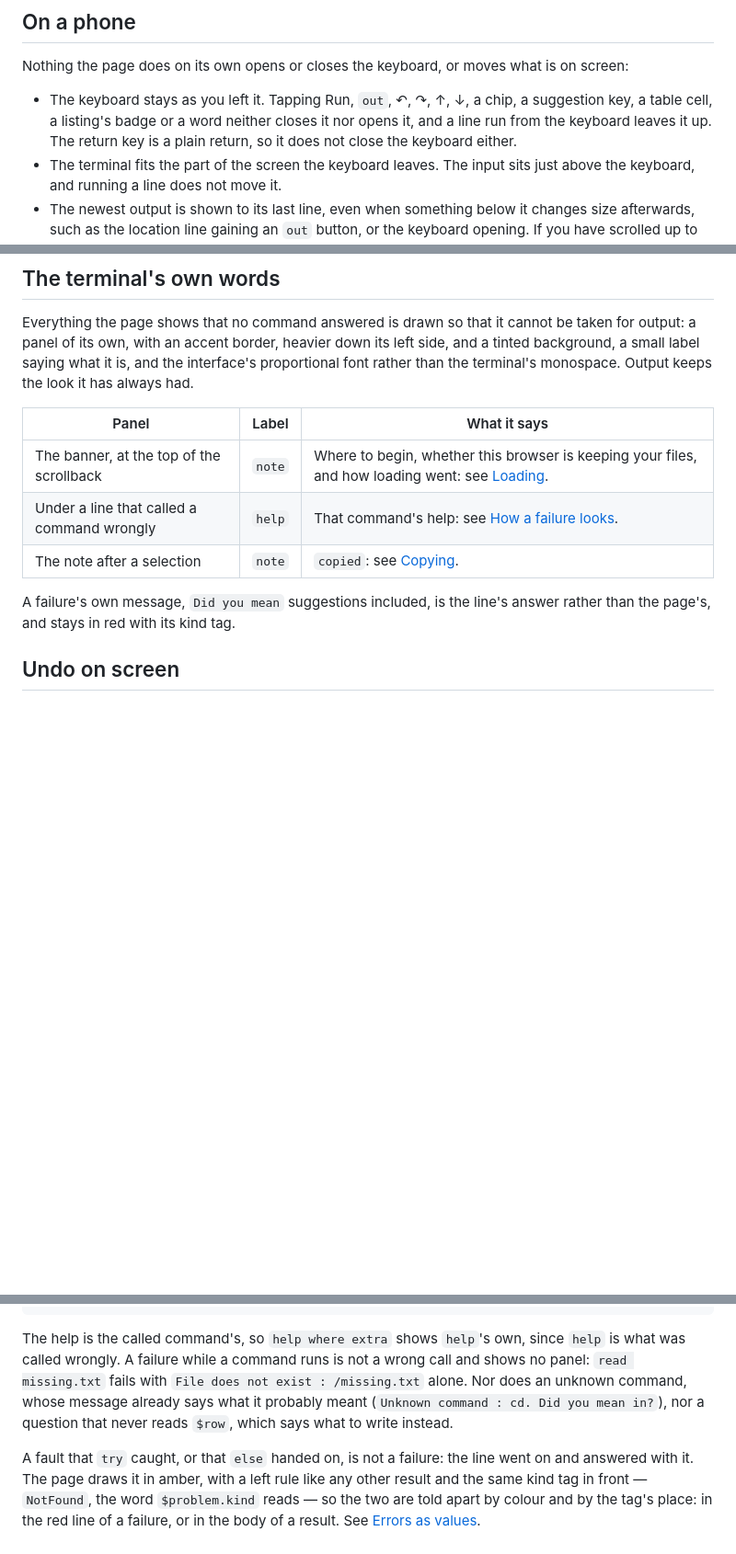
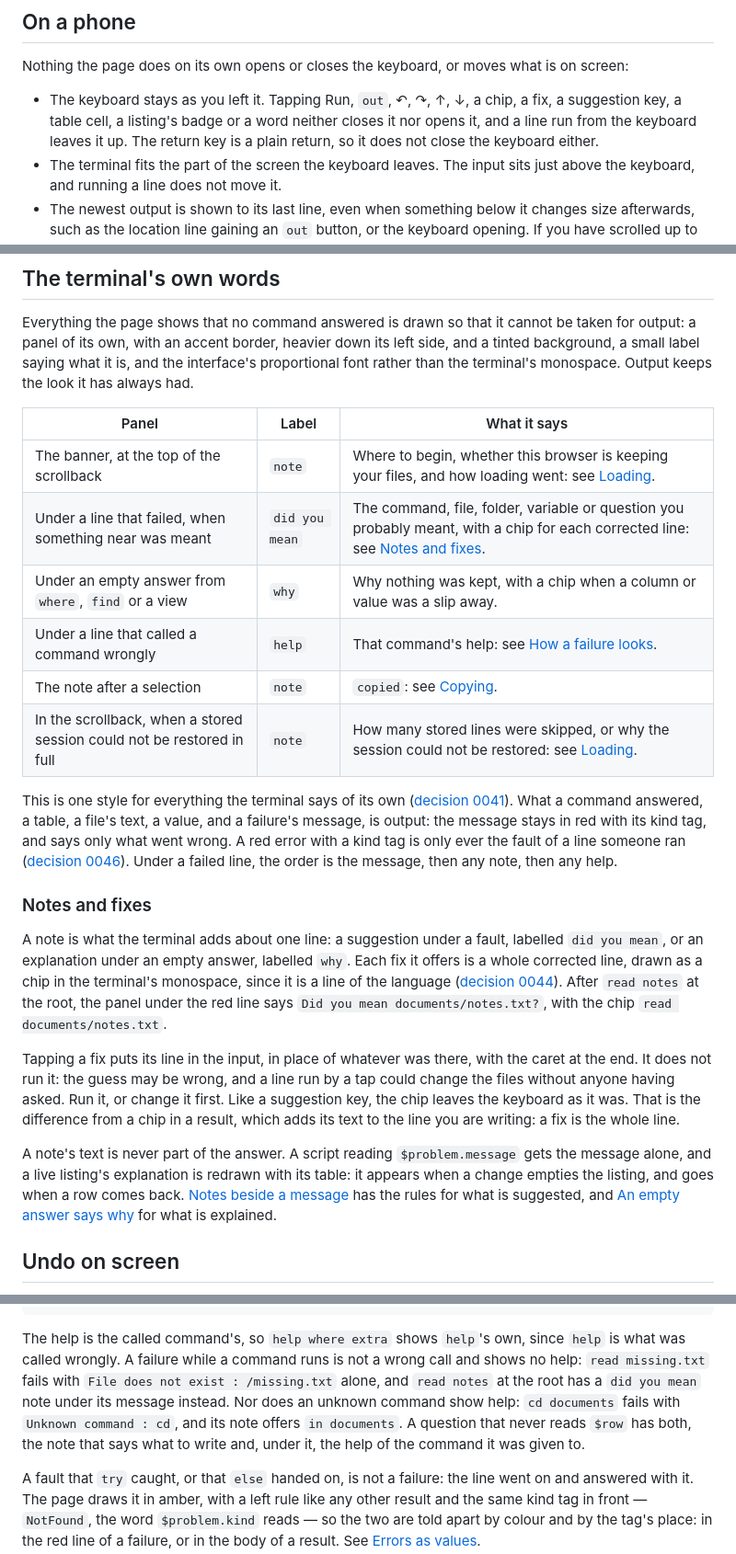
Before and after one commit to lorenchorley/CommandLineReimagined, a Markdown page: docs/web-terminal.md, 3 parts joined by grey strips. Shown at 92% size. Drawn GitHub-style; blank space fills up the shorter version.

Commit message:
Describe notes, fix chips and the one guidance style in the web terminal guide
The page now draws a fault's suggestion and an empty answer's explanation as panels
labelled "did you mean" and "why", each fix as a chip that fills the input without
running it, and the restore messages as notes rather than red errors (0041, 0044,
0046). The guide said suggestions stayed in the red message and that a question that
never reads $row shows no help, neither of which is true now. It lists every panel
the terminal draws of its own, says what a fix chip does and how it differs from a
result's chip, and that a live listing's explanation comes and goes with its rows.

Co-Authored-By: Claude Opus 5.5 <noreply@anthropic.com>
Claude-Session: https://claude.ai/code/session_01D7wqeJAuiB8iJJSera2nTi

```diff
--- a/docs/web-terminal.md
+++ b/docs/web-terminal.md
@@ -28,8 +28,8 @@ Nothing the page does on its own opens or closes the keyboard, or moves what is
 screen:
 
 - The keyboard stays as you left it. Tapping Run, `out`, ↶, ↷, ↑, ↓, a chip, a
-  suggestion key, a table cell, a listing's badge or a word neither closes it nor opens
-  it, and a line run from the keyboard leaves it up. The return key is a plain return,
+  fix, a suggestion key, a table cell, a listing's badge or a word neither closes it nor
+  opens it, and a line run from the keyboard leaves it up. The return key is a plain return,
   so it does not close the keyboard either.
 - The terminal fits the part of the screen the keyboard leaves. The input sits just
   above the keyboard, and running a line does not move it.
@@ -305,11 +309,43 @@ font rather than the terminal's monospace. Output keeps the look it has always h
 | Panel | Label | What it says |
 | --- | --- | --- |
 | The banner, at the top of the scrollback | `note` | Where to begin, whether this browser is keeping your files, and how loading went: see [Loading](#loading). |
+| Under a line that failed, when something near was meant | `did you mean` | The command, file, folder, variable or question you probably meant, with a chip for each corrected line: see [Notes and fixes](#notes-and-fixes). |
+| Under an empty answer from `where`, `find` or a view | `why` | Why nothing was kept, with a chip when a column or value was a slip away. |
 | Under a line that called a command wrongly | `help` | That command's help: see [How a failure looks](#how-a-failure-looks). |
 | The note after a selection | `note` | `copied`: see [Copying](#copying). |
+| In the scrollback, when a stored session could not be restored in full | `note` | How many stored lines were skipped, or why the session could not be restored: see [Loading](#loading). |
 
-A failure's own message, `Did you mean` suggestions included, is the line's answer
-rather than the page's, and stays in red with its kind tag.
+This is one style for everything the terminal says of its own
+([decision 0041](decisions/0041-guidance-is-drawn-apart-from-output.md)). What a
+command answered, a table, a file's text, a value, and a failure's message, is output:
+the message stays in red with its kind tag, and says only what went wrong. A red error
+with a kind tag is only ever the fault of a line someone ran
+([decision 0046](decisions/0046-restore-messages-are-guidance.md)). Under a failed
+line, the order is the message, then any note, then any help.
+
+### Notes and fixes
+
+A note is what the terminal adds about one line: a suggestion under a fault, labelled
+`did you mean`, or an explanation under an empty answer, labelled `why`. Each fix it
+offers is a whole corrected line, drawn as a chip in the terminal's monospace, since it
+is a line of the language
+([decision 0044](decisions/0044-a-fault-may-carry-fixes.md)). After `read notes` at the
+root, the panel under the red line says `Did you mean documents/notes.txt?`, with the
+chip `read documents/notes.txt`.
+
+Tapping a fix puts its line in the input, in place of whatever was there, with the
+caret at the end. It does not run it: the guess may be wrong, and a line run by a tap
+could change the files without anyone having asked. Run it, or change it first. Like a
+suggestion key, the chip leaves the keyboard as it was. That is the difference from a
+chip in a result, which adds its text to the line you are writing: a fix is the whole
+line.
+
+A note's text is never part of the answer. A script reading `$problem.message` gets the
+message alone, and a live listing's explanation is redrawn with its table: it appears
+when a change empties the listing, and goes when a row comes back.
+[Notes beside a message](errors.md#notes-beside-a-message) has the rules for what is
+suggested, and [An empty answer says why](tables.md#an-empty-answer-says-why) for what
+is explained.
 
 ## Undo on screen
 
@@ -390,10 +426,11 @@ $ ls | sort name up
 
 The help is the called command's, so `help where extra` shows `help`'s own, since `help`
 is what was called wrongly. A failure while a command runs is not a wrong call and shows
-no panel: `read missing.txt` fails with `File does not exist : /missing.txt` alone. Nor
-does an unknown command, whose message already says what it probably meant
-(`Unknown command : cd. Did you mean in?`), nor a question that never reads `$row`,
-which says what to write instead.
+no help: `read missing.txt` fails with `File does not exist : /missing.txt` alone, and
+`read notes` at the root has a `did you mean` note under its message instead. Nor does
+an unknown command show help: `cd documents` fails with `Unknown command : cd`, and its
+note offers `in documents`. A question that never reads `$row` has both, the note that
+says what to write and, under it, the help of the command it was given to.
 
 A fault that `try` caught, or that `else` handed on, is not a failure: the line went on
 and answered with it. The page draws it in amber, with a left rule like any other
```
Also changed, not shown: other parts of docs/web-terminal.md (+9 -3 lines), docs/errors.md (+4 -4 lines).
